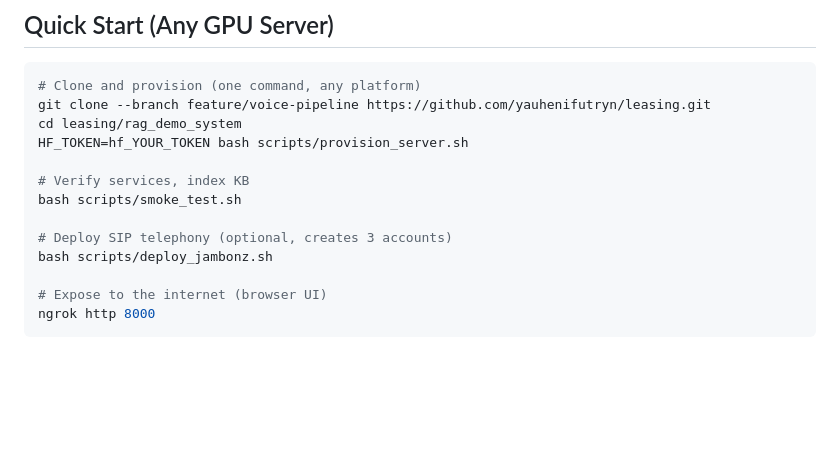
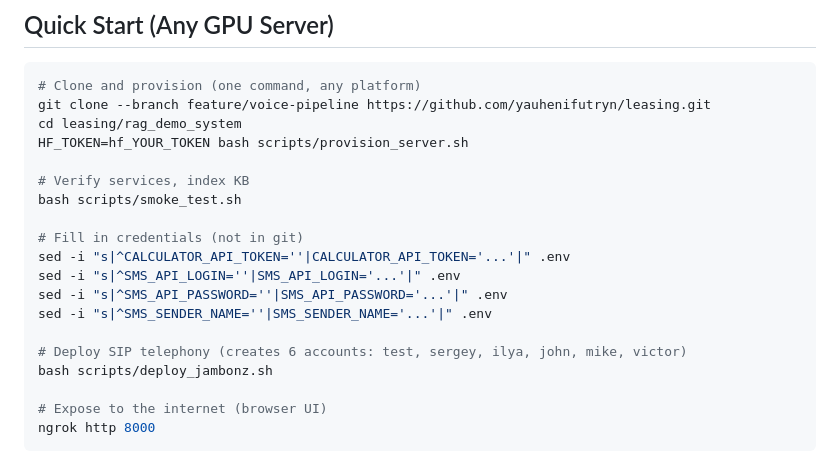
Before and after one commit to yauhenifutryn/leasing, a Markdown page: rag_demo_system/README.md, the part around the change. Rendered like a GitHub page; blank space fills up the shorter version.

Commit message:
docs: update README with credential setup and 6 SIP accounts
Co-Authored-By: Claude Opus 4.6 (1M context) <noreply@anthropic.com>

```diff
--- a/rag_demo_system/README.md
+++ b/rag_demo_system/README.md
@@ -26,7 +26,13 @@ HF_TOKEN=hf_YOUR_TOKEN bash scripts/provision_server.sh
 # Verify services, index KB
 bash scripts/smoke_test.sh
 
-# Deploy SIP telephony (optional, creates 3 accounts)
+# Fill in credentials (not in git)
+sed -i "s|^CALCULATOR_API_TOKEN=''|CALCULATOR_API_TOKEN='...'|" .env
+sed -i "s|^SMS_API_LOGIN=''|SMS_API_LOGIN='...'|" .env
+sed -i "s|^SMS_API_PASSWORD=''|SMS_API_PASSWORD='...'|" .env
+sed -i "s|^SMS_SENDER_NAME=''|SMS_SENDER_NAME='...'|" .env
+
+# Deploy SIP telephony (creates 6 accounts: test, sergey, ilya, john, mike, victor)
 bash scripts/deploy_jambonz.sh
 
 # Expose to the internet (browser UI)
```
